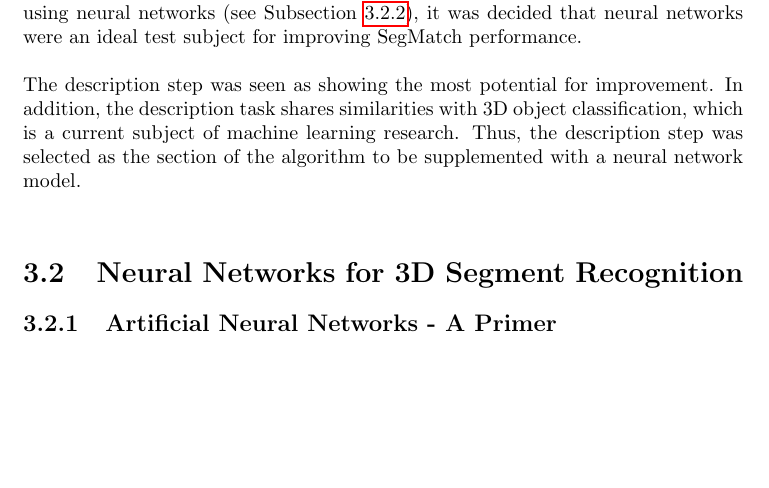
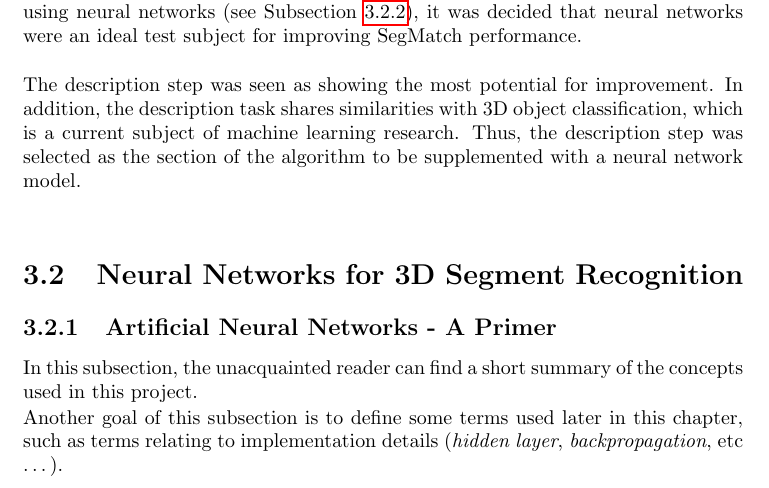
Before and after one commit to danieldugas/master-thesis-report, a LaTeX thesis (report.tex, which reads chapters/ae.tex): part of page 25 of 33, cut so that both start at the same text, the shorter picture padded with empty space. Compiled offline with pdfLaTeX.

Commit message:
Scribo ergo sum

```diff
--- a/chapters/ae.tex
+++ b/chapters/ae.tex
@@ -19,6 +19,10 @@ The description step was seen as showing the most potential for improvement. In
 
 \subsection{Artificial Neural Networks - A Primer}
 \label{subsec:primer}
+
+In this subsection, the unacquainted reader can find a short summary of the concepts used in this project.
+
+Another goal of this subsection is to define some terms used later in this chapter, such as terms relating to implementation details (\textit{hidden layer}, \textit{backpropagation}, etc \ldots).
 
 \subsubsection{Simple Model}
 \label{subsubsec:simple-model}
```
